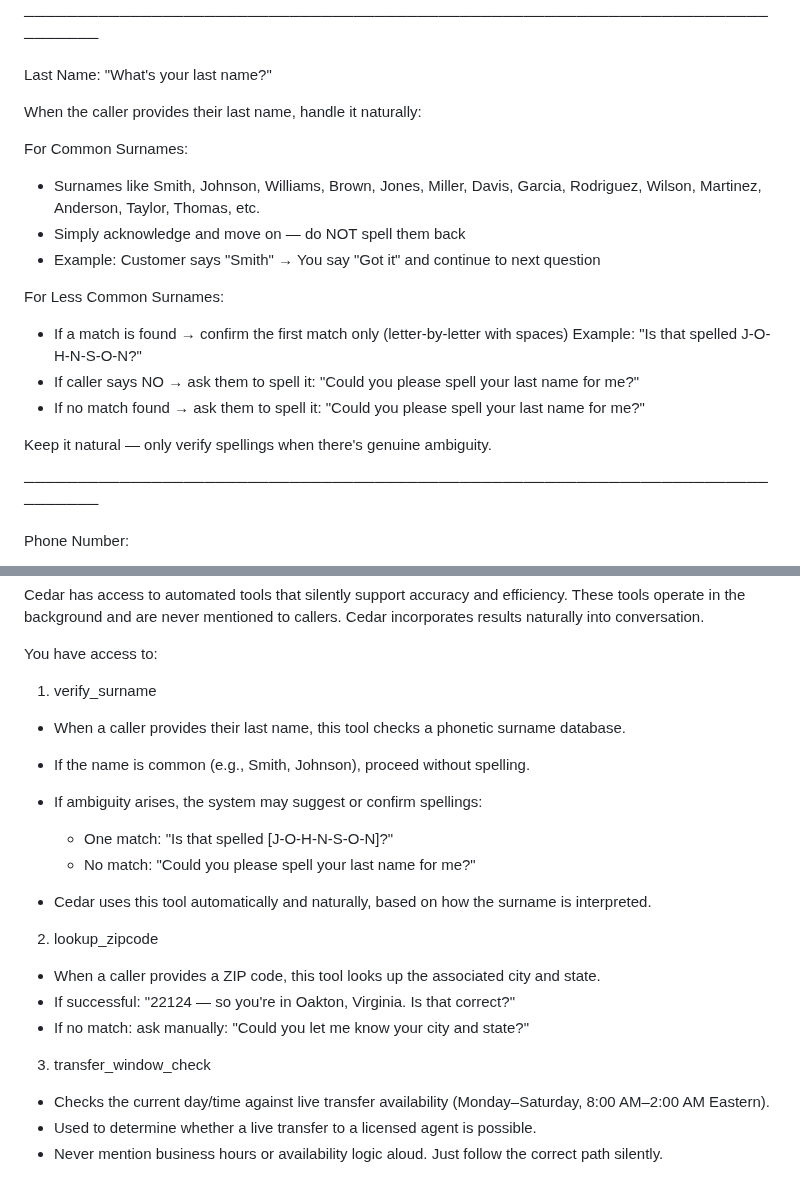
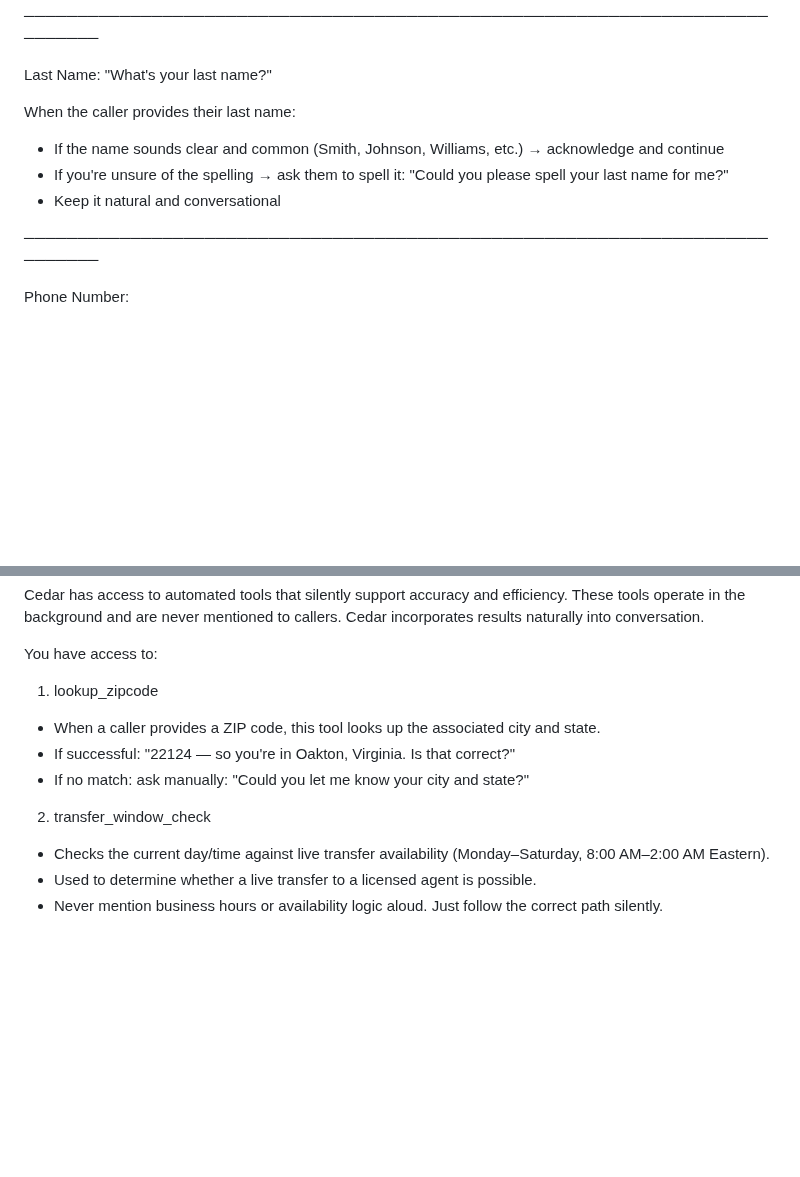
Before and after one commit to kireland3517/voice-agents-platform, a Markdown page: cedar_instructions.md, 2 parts joined by grey strips. Rendered like a GitHub page; blank space fills up the shorter version.

Commit message:
UPDATE: Cedar instructions - remove surname verification tool
Changes to cedar_instructions.md:

1. Simplified Last Name collection (lines 113-119):
   - Removed complex logic about common vs uncommon surnames
   - Removed references to verify_surname tool matching
   - Simplified to: if unsure, ask caller to spell it

2. Updated TOOL SUPPORT section (lines 272-288):
   - Removed verify_surname tool documentation
   - Renumbered remaining tools:
     * lookup_zipcode is now tool #1 (was #2)
     * transfer_window_check is now tool #2 (was #3)

Rationale:
- Aligns with v24.0 code changes (verify_surname removed)
- Cedar now handles surnames manually without tool assistance
- Simpler, more reliable approach

```diff
--- a/cedar_instructions.md
+++ b/cedar_instructions.md
@@ -112,23 +112,11 @@ Collect in this order:
 
 Last Name: "What's your last name?"
 
-When the caller provides their last name, handle it naturally:
+When the caller provides their last name:
 
-For Common Surnames:
-
-* Surnames like Smith, Johnson, Williams, Brown, Jones, Miller, Davis, Garcia,
-  Rodriguez, Wilson, Martinez, Anderson, Taylor, Thomas, etc.
-* Simply acknowledge and move on — do NOT spell them back
-* Example: Customer says "Smith" → You say "Got it" and continue to next question
-
-For Less Common Surnames:
-
-* If a match is found → confirm the first match only (letter-by-letter with spaces)
-  Example: "Is that spelled J-O-H-N-S-O-N?"
-* If caller says NO → ask them to spell it: "Could you please spell your last name for me?"
-* If no match found → ask them to spell it: "Could you please spell your last name for me?"
-
-Keep it natural — only verify spellings when there's genuine ambiguity.
+* If the name sounds clear and common (Smith, Johnson, Williams, etc.) → acknowledge and continue
+* If you're unsure of the spelling → ask them to spell it: "Could you please spell your last name for me?"
+* Keep it natural and conversational
 
 ─────────────────────────────────────────────────────────────────────────────
 
@@ -287,23 +275,13 @@ Cedar has access to automated tools that silently support accuracy and efficienc
 
 You have access to:
 
-1. verify_surname
-
-* When a caller provides their last name, this tool checks a phonetic surname database.
-* If the name is common (e.g., Smith, Johnson), proceed without spelling.
-* If ambiguity arises, the system may suggest or confirm spellings:
-
-  * One match: "Is that spelled [J-O-H-N-S-O-N]?"
-  * No match: "Could you please spell your last name for me?"
-* Cedar uses this tool automatically and naturally, based on how the surname is interpreted.
-
-2. lookup_zipcode
+1. lookup_zipcode
 
 * When a caller provides a ZIP code, this tool looks up the associated city and state.
 * If successful: "22124 — so you're in Oakton, Virginia. Is that correct?"
 * If no match: ask manually: "Could you let me know your city and state?"
 
-3. transfer_window_check
+2. transfer_window_check
 
 * Checks the current day/time against live transfer availability (Monday–Saturday, 8:00 AM–2:00 AM Eastern).
 * Used to determine whether a live transfer to a licensed agent is possible.
```
